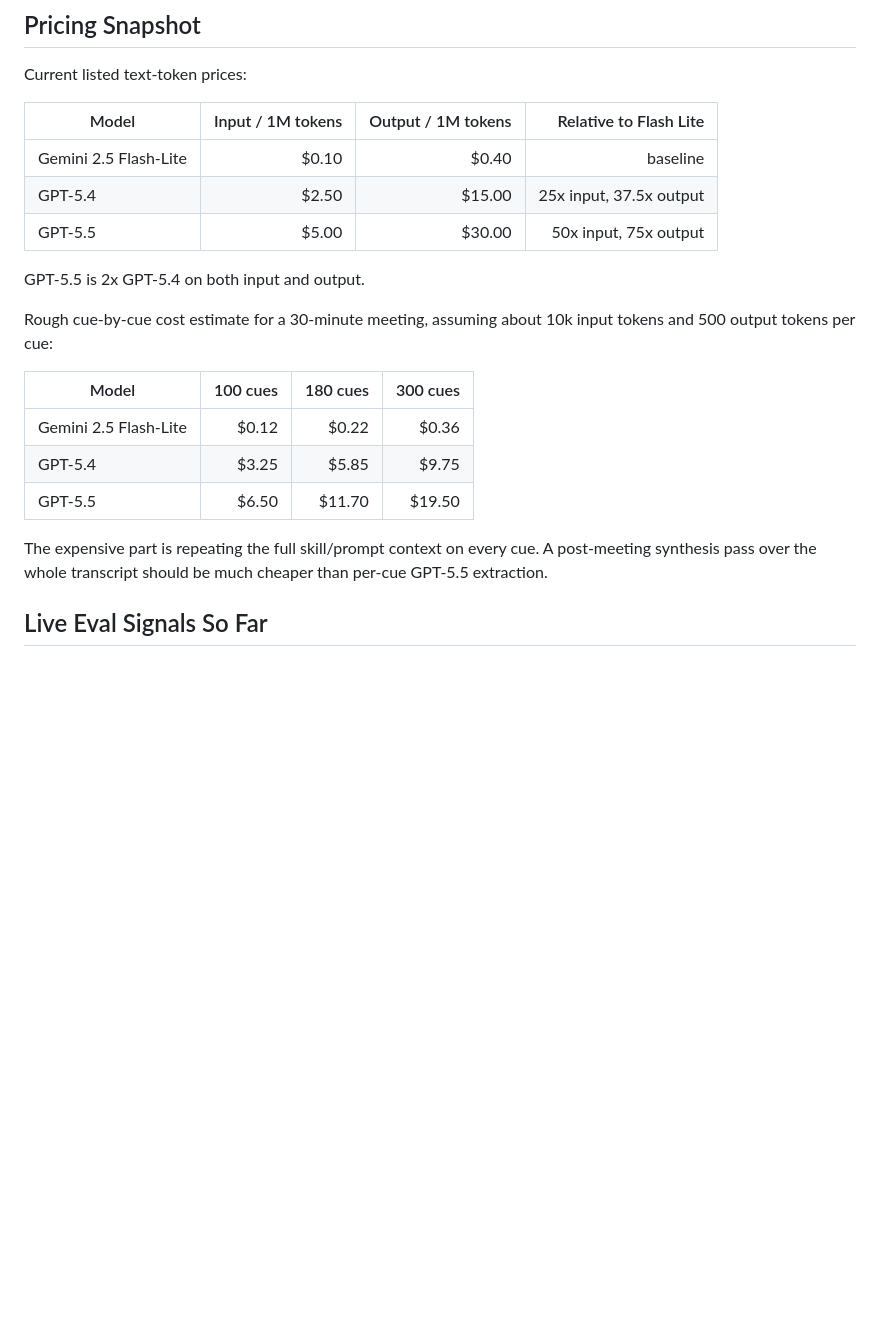
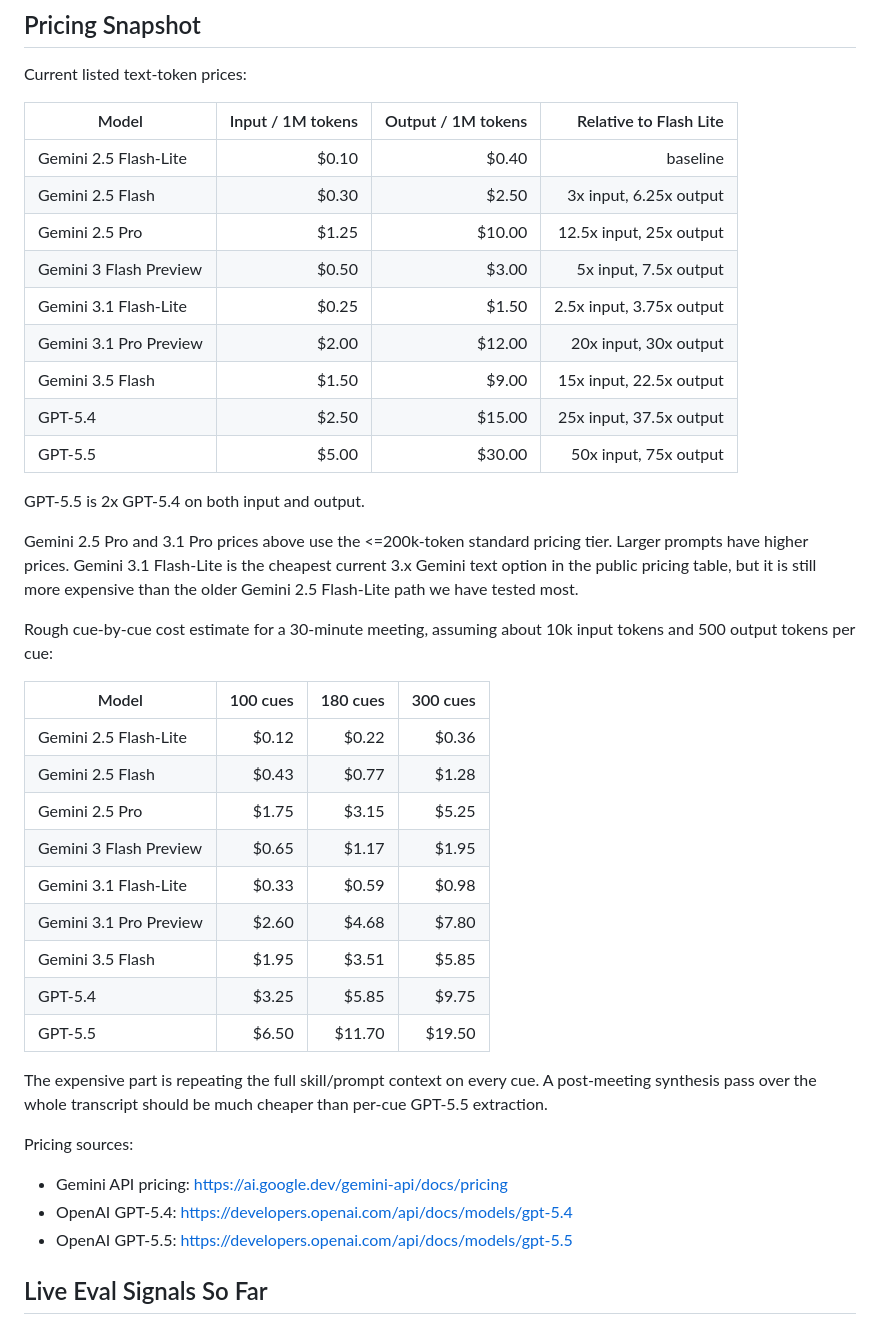
Before and after one commit to chrizbo/meeting-decision-maker, a Markdown page: docs/model-evaluation-notes.md, the part around one of its changes. GitHub-like rendering; blank space fills up the shorter version.

Commit message:
Expand Gemini model evaluation notes

```diff
--- a/docs/model-evaluation-notes.md
+++ b/docs/model-evaluation-notes.md
@@ -29,20 +29,40 @@ Current listed text-token prices:
 | Model | Input / 1M tokens | Output / 1M tokens | Relative to Flash Lite |
 | --- | ---: | ---: | ---: |
 | Gemini 2.5 Flash-Lite | $0.10 | $0.40 | baseline |
+| Gemini 2.5 Flash | $0.30 | $2.50 | 3x input, 6.25x output |
+| Gemini 2.5 Pro | $1.25 | $10.00 | 12.5x input, 25x output |
+| Gemini 3 Flash Preview | $0.50 | $3.00 | 5x input, 7.5x output |
+| Gemini 3.1 Flash-Lite | $0.25 | $1.50 | 2.5x input, 3.75x output |
+| Gemini 3.1 Pro Preview | $2.00 | $12.00 | 20x input, 30x output |
+| Gemini 3.5 Flash | $1.50 | $9.00 | 15x input, 22.5x output |
 | GPT-5.4 | $2.50 | $15.00 | 25x input, 37.5x output |
 | GPT-5.5 | $5.00 | $30.00 | 50x input, 75x output |
 
 GPT-5.5 is 2x GPT-5.4 on both input and output.
+
+Gemini 2.5 Pro and 3.1 Pro prices above use the <=200k-token standard pricing tier. Larger prompts have higher prices. Gemini 3.1 Flash-Lite is the cheapest current 3.x Gemini text option in the public pricing table, but it is still more expensive than the older Gemini 2.5 Flash-Lite path we have tested most.
 
 Rough cue-by-cue cost estimate for a 30-minute meeting, assuming about 10k input tokens and 500 output tokens per cue:
 
 | Model | 100 cues | 180 cues | 300 cues |
 | --- | ---: | ---: | ---: |
 | Gemini 2.5 Flash-Lite | $0.12 | $0.22 | $0.36 |
+| Gemini 2.5 Flash | $0.43 | $0.77 | $1.28 |
+| Gemini 2.5 Pro | $1.75 | $3.15 | $5.25 |
+| Gemini 3 Flash Preview | $0.65 | $1.17 | $1.95 |
+| Gemini 3.1 Flash-Lite | $0.33 | $0.59 | $0.98 |
+| Gemini 3.1 Pro Preview | $2.60 | $4.68 | $7.80 |
+| Gemini 3.5 Flash | $1.95 | $3.51 | $5.85 |
 | GPT-5.4 | $3.25 | $5.85 | $9.75 |
 | GPT-5.5 | $6.50 | $11.70 | $19.50 |
 
 The expensive part is repeating the full skill/prompt context on every cue. A post-meeting synthesis pass over the whole transcript should be much cheaper than per-cue GPT-5.5 extraction.
+
+Pricing sources:
+
+- Gemini API pricing: https://ai.google.dev/gemini-api/docs/pricing
+- OpenAI GPT-5.4: https://developers.openai.com/api/docs/models/gpt-5.4
+- OpenAI GPT-5.5: https://developers.openai.com/api/docs/models/gpt-5.5
 
 ## Live Eval Signals So Far
 
```
Also changed, not shown: other parts of docs/model-evaluation-notes.md (+11 -3 lines).
